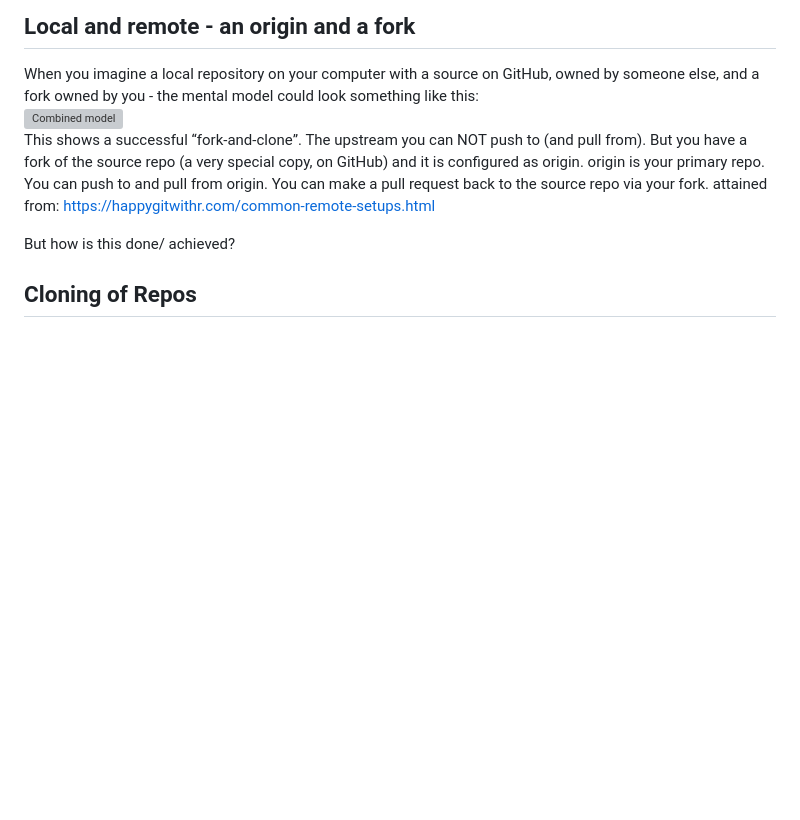
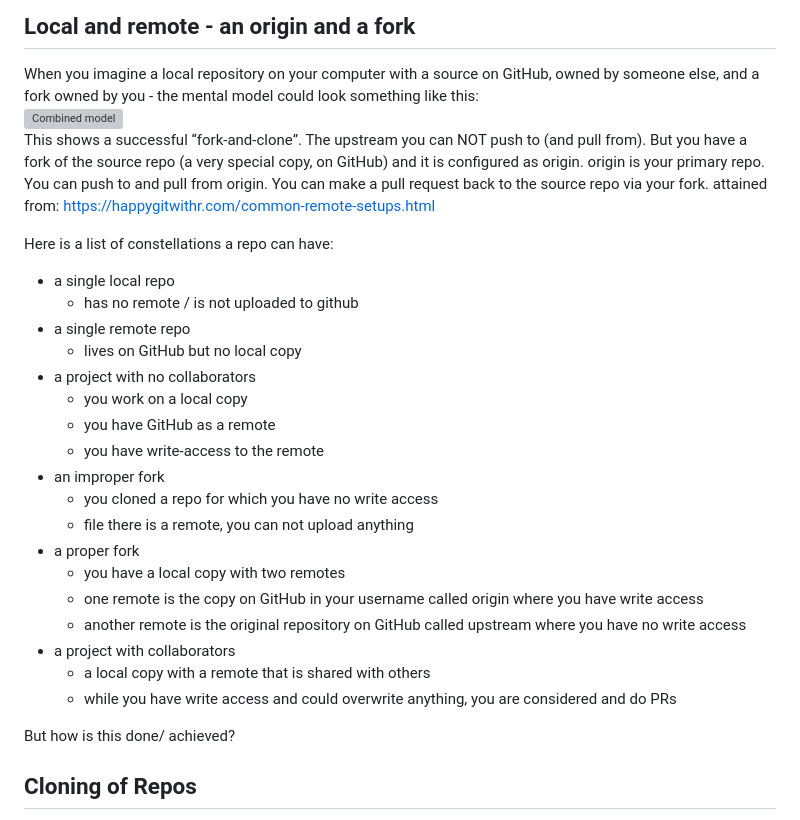
Before and after one commit to lkosanke/githubintro, a Markdown page: README.md, the part around the change. Rendered like a GitHub page; blank space fills up the shorter version; grey boxes are pictures that could not be loaded.

```diff
--- a/README.md
+++ b/README.md
@@ -57,6 +57,27 @@ When you imagine a local repository on your computer with a source on GitHub, ow
 ![Combined model](https://happygitwithr.com/img/fork-them.jpeg)
 This shows a successful “fork-and-clone”. The upstream you can NOT push to (and pull from). But you have a fork of the source repo (a very special copy, on GitHub) and it is configured as origin. origin is your primary repo. You can push to and pull from origin. You can make a pull request back to the source repo via your fork.
 attained from: https://happygitwithr.com/common-remote-setups.html
+
+Here is a list of constellations a repo can have:
+
+ * a single local repo
+    * has no remote / is not uploaded to github
+ * a single remote repo
+    * lives on GitHub but no local copy
+ * a project with no collaborators
+    * you work on a local copy
+    * you have GitHub as a remote
+    * you have write-access to the remote
+ * an improper fork
+    * you cloned a repo for which you have no write access
+    * file there is a remote, you can not upload anything
+ * a proper fork
+    * you have a local copy with two remotes
+    * one remote is the copy on GitHub in your username called origin where you have write access
+    * another remote is the original repository on GitHub called upstream where you have no write access
+ * a project with collaborators
+    * a local copy with a remote that is shared with others
+    * while you have write access and could overwrite anything, you are considered and do PRs
 
 But how is this done/ achieved?
 
```
